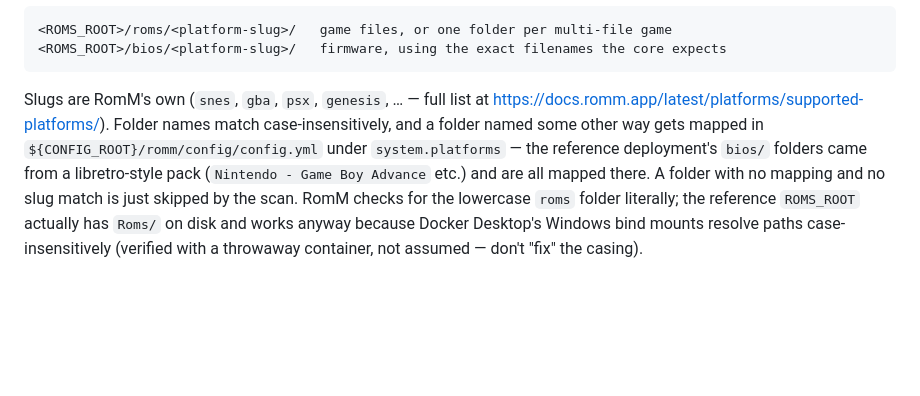
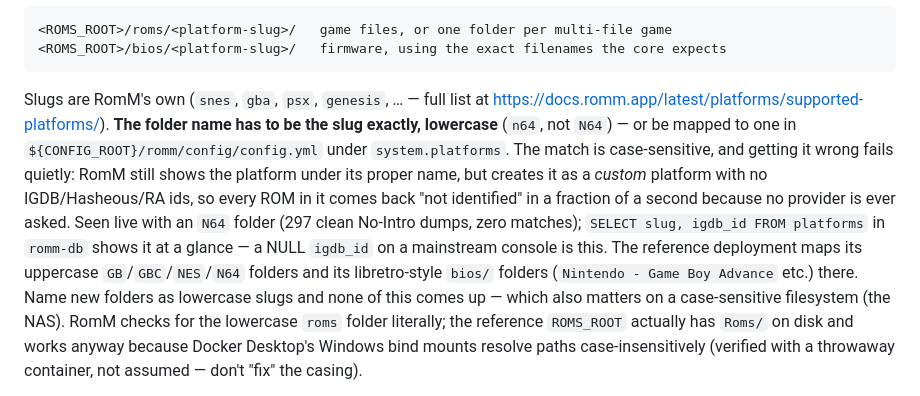
Before and after one commit to daroco/arr-matey, a Markdown page: README.md, the part around the change. GitHub-like rendering; blank space fills up the shorter version.

Commit message:
Correct README: RomM folder-to-slug matching is case-sensitive
The RomM section claimed platform folder names match case-insensitively.
They don't. An `N64` folder became a custom platform with no IGDB,
Hasheous or RA ids, so all 297 ROMs came back "not identified" without
any provider being queried. Document the exact-lowercase-slug rule, the
config.yml mapping that works around it, the quiet failure mode, and the
one-line database check that exposes it.

Co-Authored-By: Claude Fable 5.1 <noreply@anthropic.com>

````diff
--- a/README.md
+++ b/README.md
@@ -1088,12 +1088,18 @@ docker exec romm-db mariadb-dump --user=romm --password="$ROMM_DB_PASSWORD" \
 ```
 
 Slugs are RomM's own (`snes`, `gba`, `psx`, `genesis`, … — full list at
-https://docs.romm.app/latest/platforms/supported-platforms/). Folder names match
-case-insensitively, and a folder named some other way gets mapped in
-`${CONFIG_ROOT}/romm/config/config.yml` under `system.platforms` — the reference
-deployment's `bios/` folders came from a libretro-style pack (`Nintendo - Game Boy
-Advance` etc.) and are all mapped there. A folder with no mapping and no slug match is
-just skipped by the scan. RomM checks for the lowercase `roms` folder literally; the
+https://docs.romm.app/latest/platforms/supported-platforms/). **The folder name has to
+be the slug exactly, lowercase** (`n64`, not `N64`) — or be mapped to one in
+`${CONFIG_ROOT}/romm/config/config.yml` under `system.platforms`. The match is
+case-sensitive, and getting it wrong fails quietly: RomM still shows the platform under
+its proper name, but creates it as a *custom* platform with no IGDB/Hasheous/RA ids, so
+every ROM in it comes back "not identified" in a fraction of a second because no
+provider is ever asked. Seen live with an `N64` folder (297 clean No-Intro dumps, zero
+matches); `SELECT slug, igdb_id FROM platforms` in `romm-db` shows it at a glance — a
+NULL `igdb_id` on a mainstream console is this. The reference deployment maps its
+uppercase `GB`/`GBC`/`NES`/`N64` folders and its libretro-style `bios/` folders
+(`Nintendo - Game Boy Advance` etc.) there. Name new folders as lowercase slugs and
+none of this comes up — which also matters on a case-sensitive filesystem (the NAS). RomM checks for the lowercase `roms` folder literally; the
 reference `ROMS_ROOT` actually has `Roms/` on disk and works anyway because Docker
 Desktop's Windows bind mounts resolve paths case-insensitively (verified with a
 throwaway container, not assumed — don't "fix" the casing).
````
